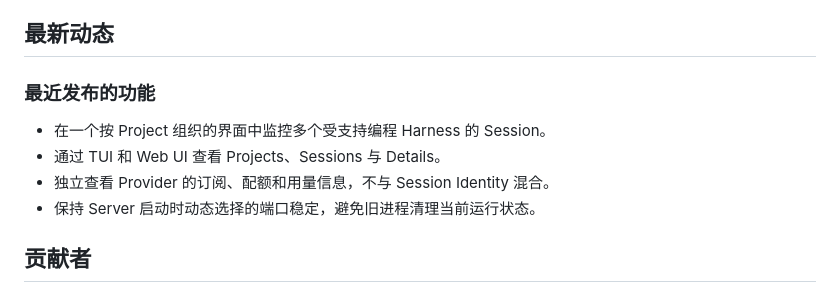
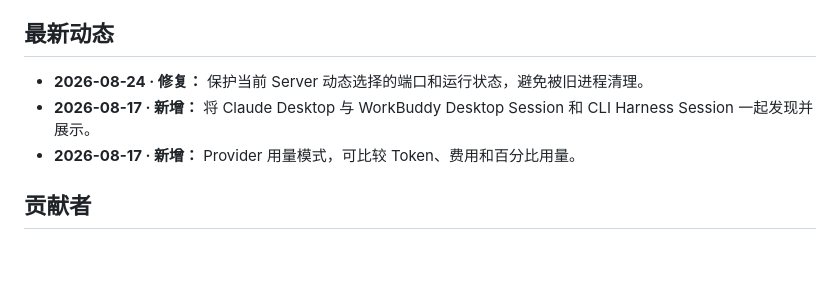
Before and after one commit to Guojiacheng2017/SessionBar, a Markdown page: README.zh-CN.md, the part around the change. Drawn GitHub-style; blank space fills up the shorter version.

```diff
--- a/README.zh-CN.md
+++ b/README.zh-CN.md
@@ -273,12 +273,10 @@ npm test
 
 ## 最新动态
 
-### 最近发布的功能
-
-- 在一个按 Project 组织的界面中监控多个受支持编程 Harness 的 Session。
-- 通过 TUI 和 Web UI 查看 Projects、Sessions 与 Details。
-- 独立查看 Provider 的订阅、配额和用量信息，不与 Session Identity 混合。
-- 保持 Server 启动时动态选择的端口稳定，避免旧进程清理当前运行状态。
+- **2026-08-24 · 修复：** 保护当前 Server 动态选择的端口和运行状态，避免被旧进程清理。
+- **2026-08-17 · 新增：** 将 Claude Desktop 与 WorkBuddy Desktop Session
+  和 CLI Harness Session 一起发现并展示。
+- **2026-08-17 · 新增：** Provider 用量模式，可比较 Token、费用和百分比用量。
 
 ## 贡献者
 
```
Also changed, not shown: README.md (+6 -8 lines).
